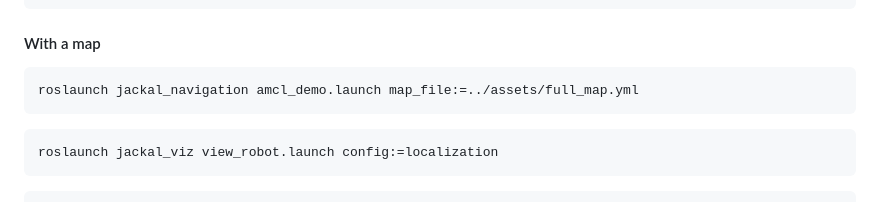
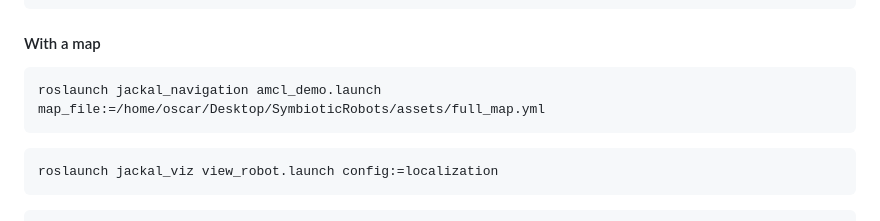
Before and after one commit to oscell/SymbioticRobots, a Markdown page: README.md, the part around the change. GitHub-like rendering.

````diff
--- a/README.md
+++ b/README.md
@@ -37,7 +37,7 @@ roslaunch jackal_viz view_robot.launch config:=gmapping
 ```
 #### With a map
 ```bash
-roslaunch jackal_navigation amcl_demo.launch map_file:=../assets/full_map.yml
+roslaunch jackal_navigation amcl_demo.launch map_file:=/home/oscar/Desktop/SymbioticRobots/assets/full_map.yml
 ```
 
 ```bash
````
